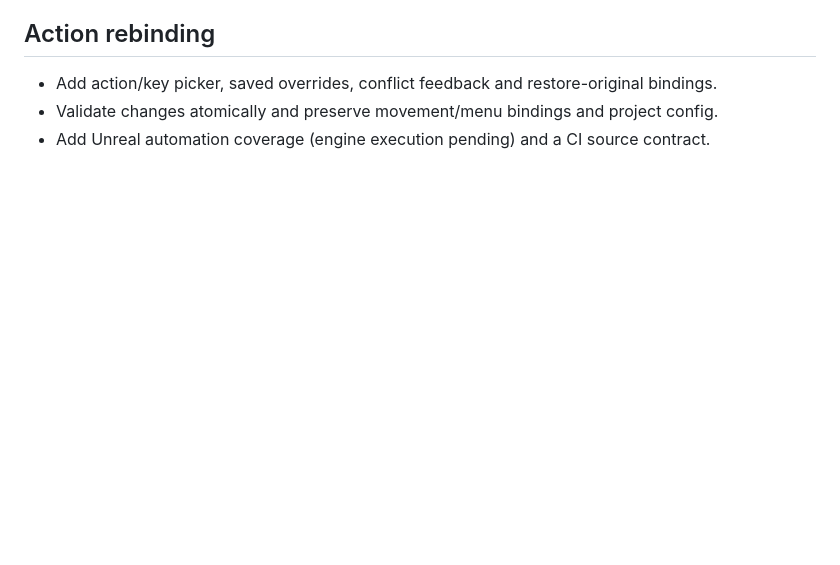
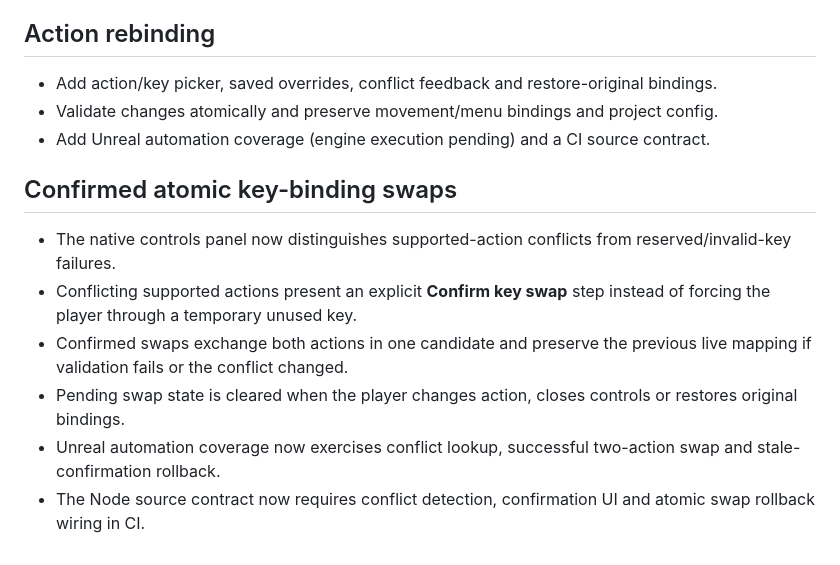
Before and after one commit to EnoMor1399/shadow-protocol-game, a Markdown page: ShadowProtocol-v1.0/Docs/CHANGELOG_V101.md, the part around the change. Rendered like a GitHub page; blank space fills up the shorter version.

```diff
--- a/ShadowProtocol-v1.0/Docs/CHANGELOG_V101.md
+++ b/ShadowProtocol-v1.0/Docs/CHANGELOG_V101.md
@@ -261,3 +261,13 @@ See `UE_SESSION_BRIDGE_V101.md` for the secure Unreal-to-backend integration flo
 - Add action/key picker, saved overrides, conflict feedback and restore-original bindings.
 - Validate changes atomically and preserve movement/menu bindings and project config.
 - Add Unreal automation coverage (engine execution pending) and a CI source contract.
+
+
+## Confirmed atomic key-binding swaps
+
+- The native controls panel now distinguishes supported-action conflicts from reserved/invalid-key failures.
+- Conflicting supported actions present an explicit **Confirm key swap** step instead of forcing the player through a temporary unused key.
+- Confirmed swaps exchange both actions in one candidate and preserve the previous live mapping if validation fails or the conflict changed.
+- Pending swap state is cleared when the player changes action, closes controls or restores original bindings.
+- Unreal automation coverage now exercises conflict lookup, successful two-action swap and stale-confirmation rollback.
+- The Node source contract now requires conflict detection, confirmation UI and atomic swap rollback wiring in CI.
```
Also changed, not shown: ShadowProtocol-v1.0/Docs/UI_CONTROLS_V101.md (+12 -5 lines), ShadowProtocol-v1.0/README.md (+5 -0 lines).
